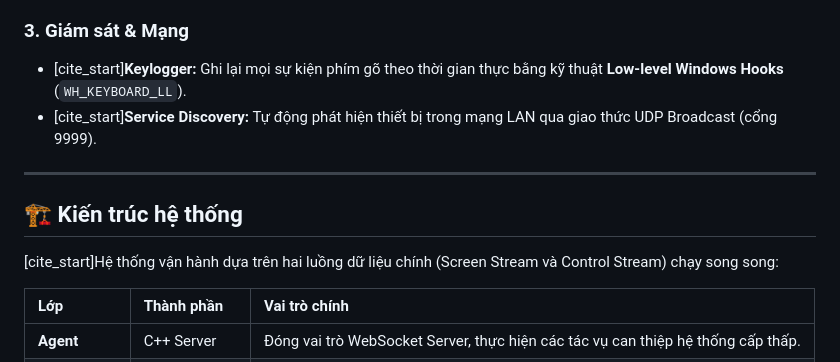
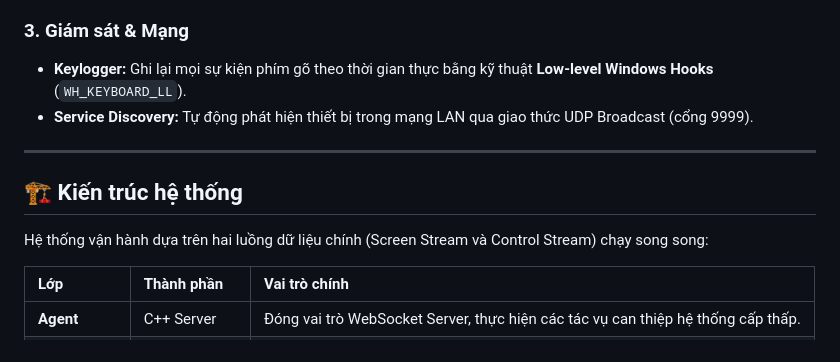
Before and after one commit to tshuu2006-AI/ComputerNetwork, a Markdown page: README.md, the part around the change. Drawn GitHub-style.

```diff
--- a/README.md
+++ b/README.md
@@ -20,13 +20,13 @@ Dự án này là một công cụ quản trị máy tính từ xa toàn diện,
 * **Power Control:** Thực thi các lệnh tắt máy (Shutdown), khởi động lại (Restart) và khóa máy (Lock) sau khi thực hiện nâng quyền `SE_SHUTDOWN_NAME`.
 
 ### 3. Giám sát & Mạng
-* [cite_start]**Keylogger:** Ghi lại mọi sự kiện phím gõ theo thời gian thực bằng kỹ thuật **Low-level Windows Hooks** (`WH_KEYBOARD_LL`).
-* [cite_start]**Service Discovery:** Tự động phát hiện thiết bị trong mạng LAN qua giao thức UDP Broadcast (cổng 9999).
+* **Keylogger:** Ghi lại mọi sự kiện phím gõ theo thời gian thực bằng kỹ thuật **Low-level Windows Hooks** (`WH_KEYBOARD_LL`).
+* **Service Discovery:** Tự động phát hiện thiết bị trong mạng LAN qua giao thức UDP Broadcast (cổng 9999).
 
 ---
 
 ## 🏗 Kiến trúc hệ thống
-[cite_start]Hệ thống vận hành dựa trên hai luồng dữ liệu chính (Screen Stream và Control Stream) chạy song song:
+Hệ thống vận hành dựa trên hai luồng dữ liệu chính (Screen Stream và Control Stream) chạy song song:
 
 | Lớp | Thành phần | Vai trò chính |
 | :--- | :--- | :--- |
```
